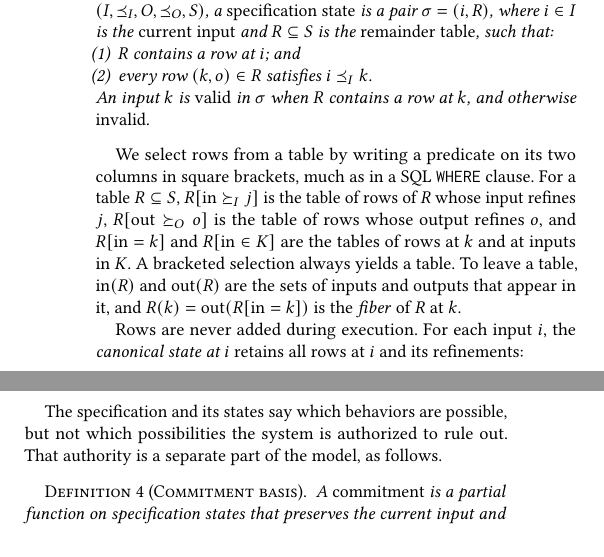
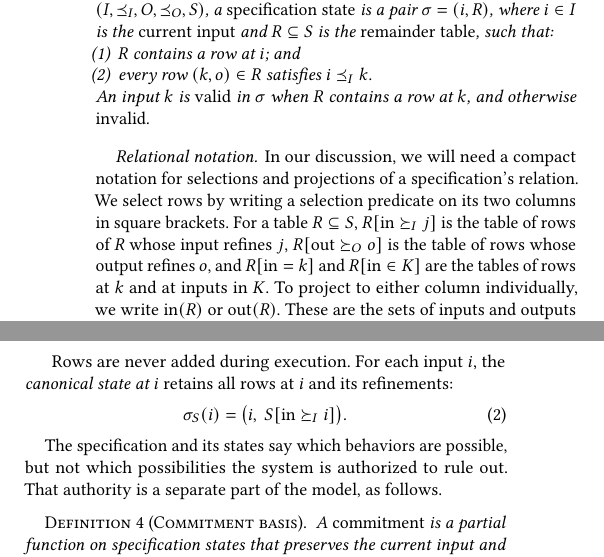
Before and after one commit to jhellerstein/coord-criterion, a LaTeX document (main.tex, which reads sections/functional-calm.tex): two parts of the columns of page 4 of 25, joined at a grey line, cut so that both start at the same text, the shorter picture padded with empty space. Compiled offline with pdfLaTeX.

Commit message:
wip: clean up relational notation

```diff
--- a/sections/functional-calm.tex
+++ b/sections/functional-calm.tex
@@ -292,17 +292,20 @@ An input $k$ is \emph{valid} in $\sigma$ when $R$ contains a row at $k$, and
 otherwise \emph{invalid}.
 \end{definition}
 
-We select rows from a table by writing a predicate on its two columns in
-square brackets, much as in a SQL \texttt{WHERE} clause.  For a table
+\paragraph{Relational notation.} In our discussion, we will need a compact notation for selections and projections
+of a specification's relation.
+We select rows by writing a selection predicate on its two columns in
+square brackets.  For a table
 $R\subseteq S$, $R[\mathrm{in}\succeq_I j]$ is the table of rows of $R$ whose
 input refines $j$, $R[\mathrm{out}\succeq_O o]$ is the table of rows whose
 output refines $o$, and $R[\mathrm{in}=k]$ and $R[\mathrm{in}\in K]$ are the
-tables of rows at $k$ and at inputs in $K$.  A
-bracketed selection always yields a table.  To leave a table, $\mathrm{in}(R)$
-and $\mathrm{out}(R)$ are the sets of inputs and outputs that appear in it, and
+tables of rows at $k$ and at inputs in $K$.  To project to either
+column individually, we write $\mathrm{in}(R)$ or $\mathrm{out}(R)$. These are the sets of
+inputs and outputs that appear in $R$, and
 $R(k)=\mathrm{out}(R[\mathrm{in}=k])$ is the \emph{fiber} of $R$ at $k$.
 
-Rows are never added during execution.  For each input $i$, the \emph{canonical
+
+\paragraph{} Rows are never added during execution.  For each input $i$, the \emph{canonical
 state at $i$} retains all rows at $i$ and its refinements:
 \begin{equation}
   \sigma_S(i)=\bigl(i,\ S[\mathrm{in}\succeq_I i]\bigr).
```
